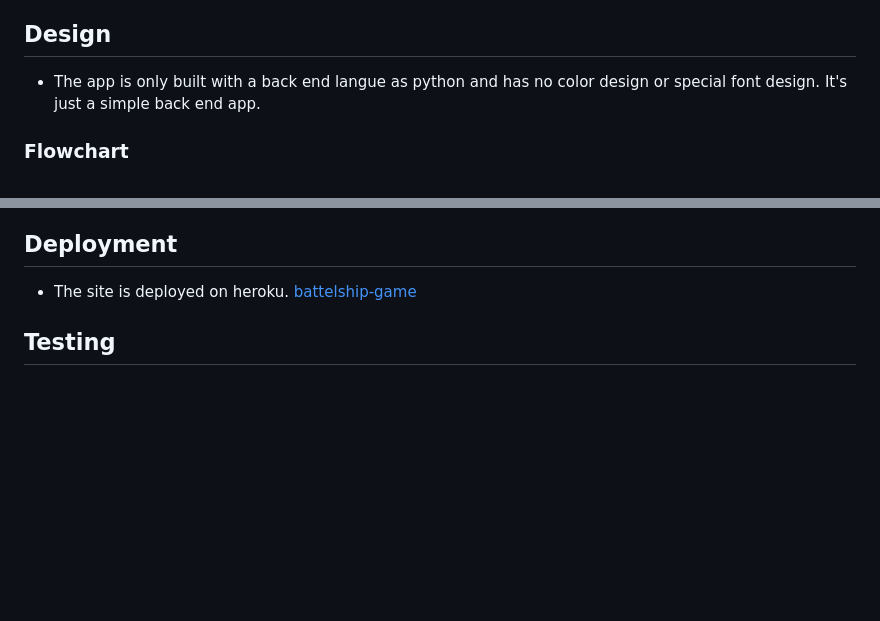
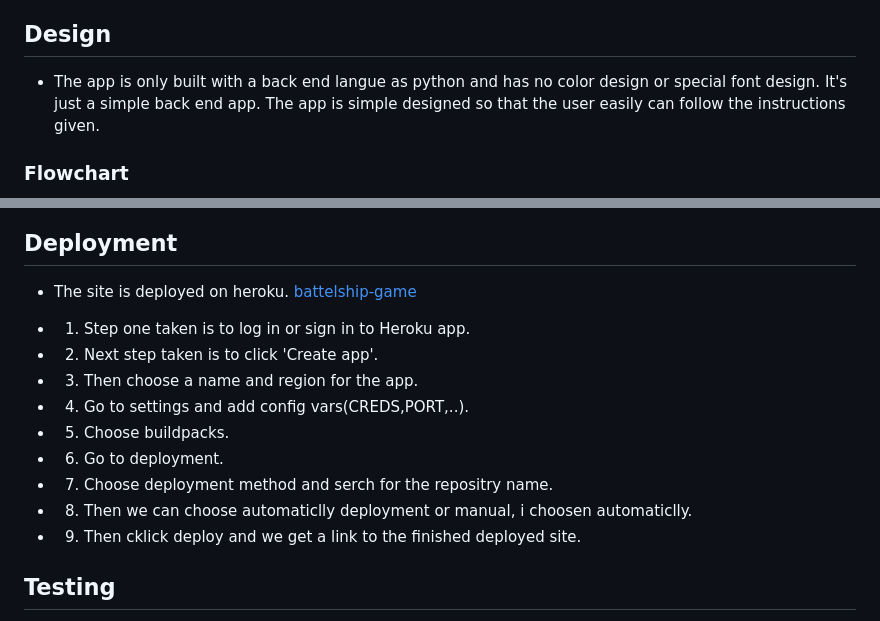
Before and after one commit to Ismino/Battelshipgame, a Markdown page: README.md, 2 parts joined by grey strips. GitHub-like rendering; blank space fills up the shorter version.

Commit message:
Add steps of deployment to Readme

```diff
--- a/README.md
+++ b/README.md
@@ -36,7 +36,7 @@
 
 ## Design
 
-- The app is only built with a back end langue as python and has no color design or special font design. It's just a simple back end app.
+- The app is only built with a back end langue as python and has no color design or special font design. It's just a simple back end app. The app is simple designed so that the user easily can follow the instructions given.
 
 ### Flowchart
 
@@ -74,6 +74,16 @@
 - The site is deployed on heroku.
 [battelship-game](https://battelship-game.herokuapp.com/)
 
+- 1. Step one taken is to log in or sign in to Heroku app.
+- 2. Next step taken is to click 'Create app'.
+- 3. Then choose a name and region for the app.
+- 4. Go to settings and add config vars(CREDS,PORT,..).
+- 5. Choose buildpacks.
+- 6. Go to deployment.
+- 7. Choose deployment method and serch for the repositry name.
+- 8. Then we can choose automaticlly deployment or manual, i choosen automaticlly.
+- 9. Then cklick deploy and we get a link to the finished deployed site.
+
 ## Testing
 
 - For the testing i used CI Python Linter and i got some errors, not big ones but some like blank lines and spaces.
```
